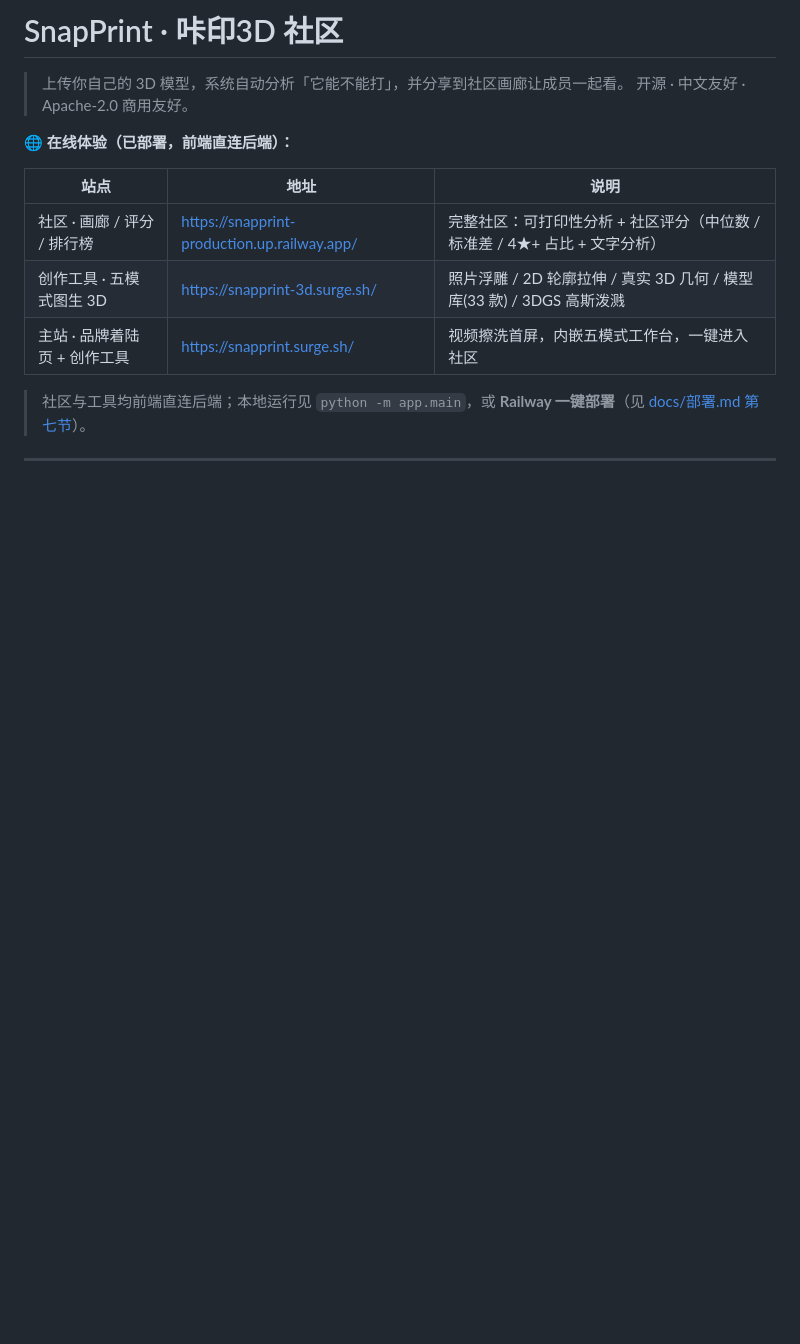
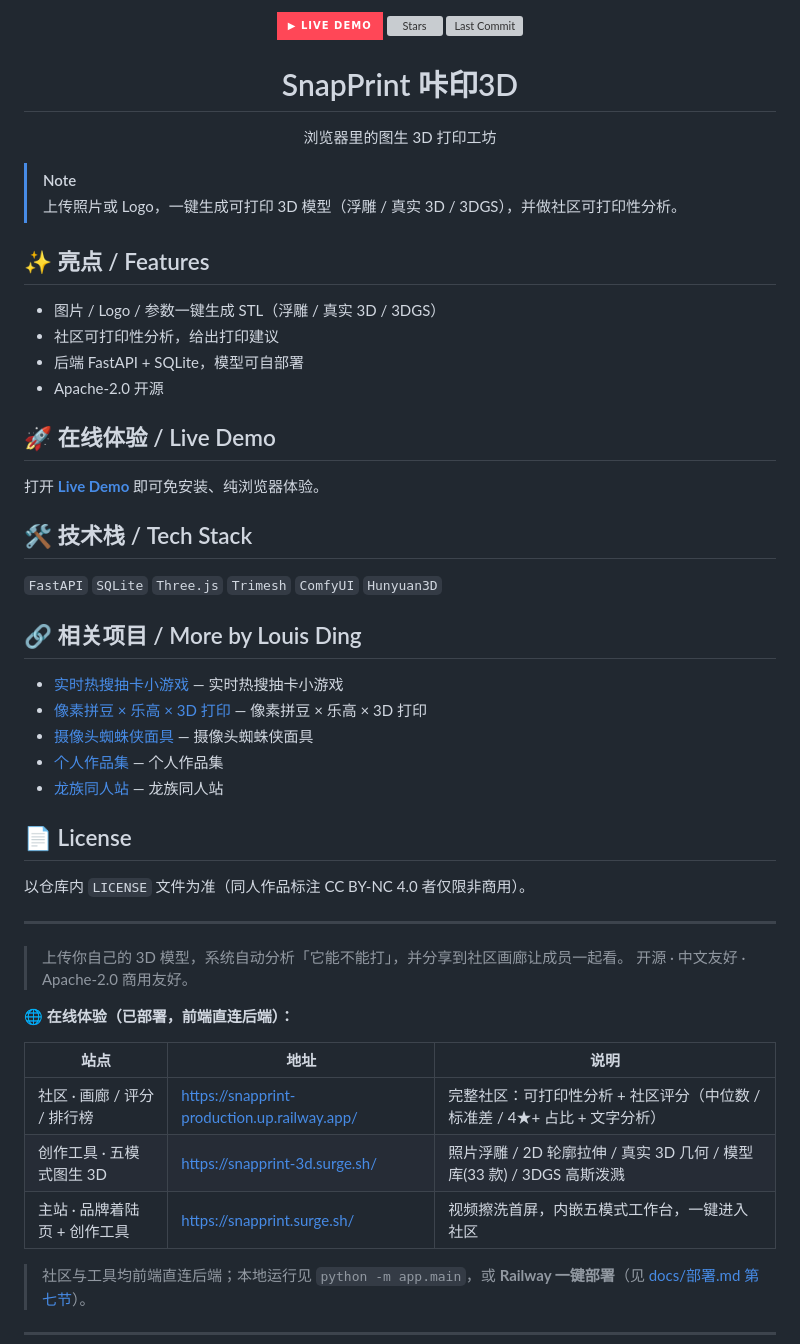
Before and after one commit to luisdingww-bit/snapprint, a Markdown page: README.md, the part around the change. Rendered like a GitHub page; badges without logos; blank space fills up the shorter version; grey boxes are pictures that could not be loaded.

Commit message:
docs: polish README for star-ability — hero, live demo, badges, related links

```diff
--- a/README.md
+++ b/README.md
@@ -1,4 +1,39 @@
-# SnapPrint · 咔印3D 社区
+<p align="center">
+  <a href="https://snapprint.surge.sh/"><img alt="Live Demo" src="https://img.shields.io/badge/%E2%96%B6_Live_Demo-ff4757?style=for-the-badge"></a>
+  <img alt="Stars" src="https://img.shields.io/github/stars/luisdingww-bit/snapprint?style=for-the-badge&color=ffd32a">
+  <img alt="Last Commit" src="https://img.shields.io/github/last-commit/luisdingww-bit/snapprint?style=for-the-badge">
+</p>
+
+<h1 align="center">SnapPrint 咔印3D</h1>
+
+<p align="center">浏览器里的图生 3D 打印工坊</p>
+
+> [!NOTE]
+> 上传照片或 Logo，一键生成可打印 3D 模型（浮雕 / 真实 3D / 3DGS），并做社区可打印性分析。
+
+## ✨ 亮点 / Features
+- 图片 / Logo / 参数一键生成 STL（浮雕 / 真实 3D / 3DGS）
+- 社区可打印性分析，给出打印建议
+- 后端 FastAPI + SQLite，模型可自部署
+- Apache-2.0 开源
+
+## 🚀 在线体验 / Live Demo
+打开 **[Live Demo](https://snapprint.surge.sh/)** 即可免安装、纯浏览器体验。
+
+## 🛠 技术栈 / Tech Stack
+`FastAPI` `SQLite` `Three.js` `Trimesh` `ComfyUI` `Hunyuan3D`
+
+## 🔗 相关项目 / More by Louis Ding
+- [实时热搜抽卡小游戏](https://luisdingww-bit.github.io/hot-pull/) — 实时热搜抽卡小游戏
+- [像素拼豆 × 乐高 × 3D 打印](https://pixelbead.surge.sh) — 像素拼豆 × 乐高 × 3D 打印
+- [摄像头蜘蛛侠面具](https://luisdingww-bit.github.io/spider-verse-nebula/) — 摄像头蜘蛛侠面具
+- [个人作品集](https://louis-ding.surge.sh) — 个人作品集
+- [龙族同人站](https://dragonraja-ding-ldcrew.surge.sh) — 龙族同人站
+
+## 📄 License
+以仓库内 `LICENSE` 文件为准（同人作品标注 CC BY-NC 4.0 者仅限非商用）。
+
+---
 
 > 上传你自己的 3D 模型，系统自动分析「它能不能打」，并分享到社区画廊让成员一起看。
 > 开源 · 中文友好 · Apache-2.0 商用友好。
```
